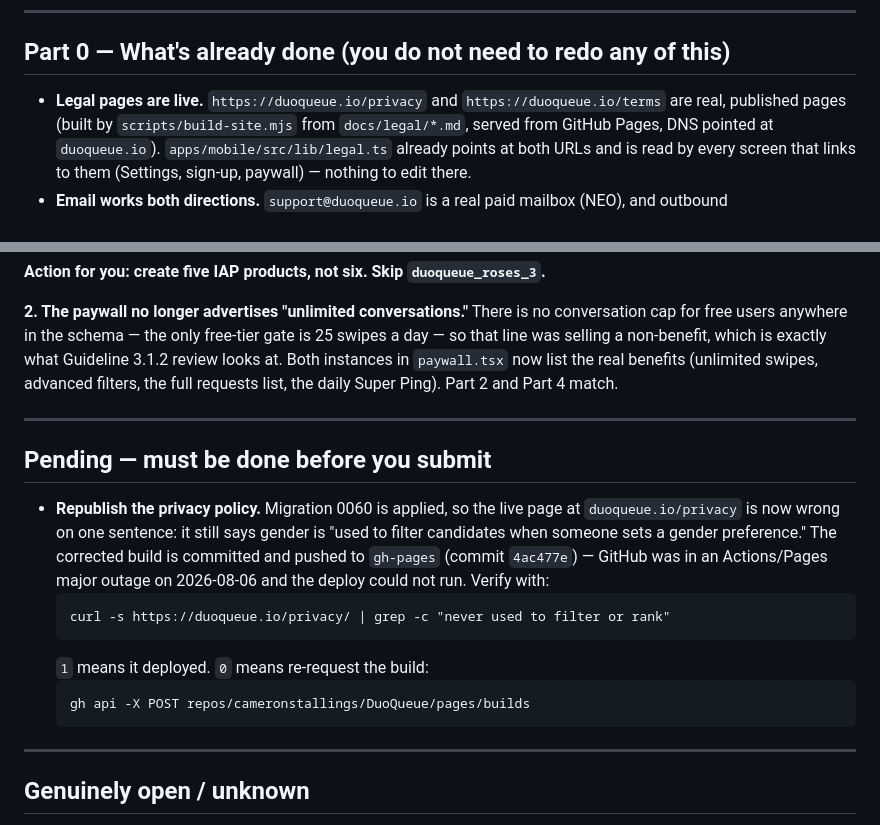
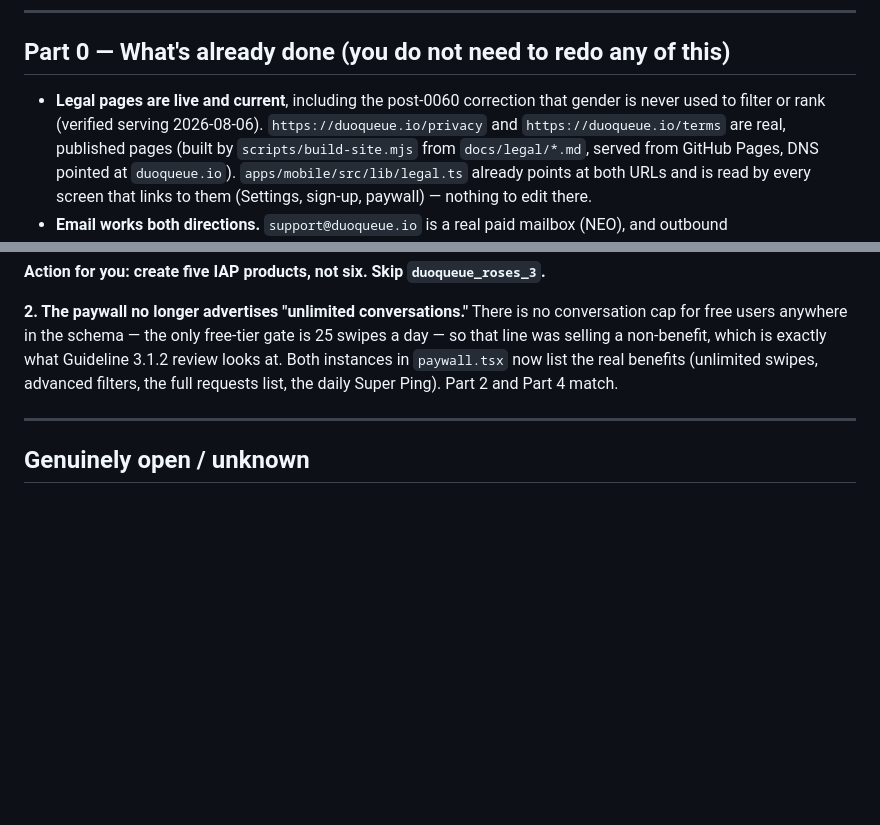
Before and after one commit to cameronstallings/DuoQueue, a Markdown page: docs/APP-STORE-SUBMISSION.md, 2 parts joined by grey strips. Drawn GitHub-style; blank space fills up the shorter version.

Commit message:
The privacy correction is live
GitHub's Actions and Pages outage cleared and the stuck build never resumed on
its own, so it needed re-requesting. Verified serving, not just pushed:

  curl -s https://duoqueue.io/privacy/ | grep -c "never used to filter or rank"  -> 1

Moved out of pending and into Part 0.

Co-Authored-By: Claude Opus 5 <noreply@anthropic.com>

````diff
--- a/docs/APP-STORE-SUBMISSION.md
+++ b/docs/APP-STORE-SUBMISSION.md
@@ -16,7 +16,9 @@ Part 5 is the pre-submit checklist. Do that checklist last, right before you tap
 
 ## Part 0 — What's already done (you do not need to redo any of this)
 
-- **Legal pages are live.** `https://duoqueue.io/privacy` and `https://duoqueue.io/terms`
+- **Legal pages are live and current**, including the post-0060 correction that gender is
+  never used to filter or rank (verified serving 2026-08-06).
+  `https://duoqueue.io/privacy` and `https://duoqueue.io/terms`
   are real, published pages (built by `scripts/build-site.mjs` from `docs/legal/*.md`,
   served from GitHub Pages, DNS pointed at `duoqueue.io`). `apps/mobile/src/lib/legal.ts`
   already points at both URLs and is read by every screen that links to them (Settings,
@@ -719,23 +721,6 @@ filters, the full requests list, the daily Super Ping). Part 2 and Part 4 match.
 
 ---
 
-## Pending — must be done before you submit
-
-- **Republish the privacy policy.** Migration 0060 is applied, so the live page at
-  `duoqueue.io/privacy` is now wrong on one sentence: it still says gender is "used to
-  filter candidates when someone sets a gender preference." The corrected build is
-  committed and pushed to `gh-pages` (commit `4ac477e`) — GitHub was in an Actions/Pages
-  major outage on 2026-08-06 and the deploy could not run. Verify with:
-  ```
-  curl -s https://duoqueue.io/privacy/ | grep -c "never used to filter or rank"
-  ```
-  `1` means it deployed. `0` means re-request the build:
-  ```
-  gh api -X POST repos/cameronstallings/DuoQueue/pages/builds
-  ```
-
----
-
 ## Genuinely open / unknown
 
 - Whether a real Steam link round-trip works. The key, both functions, and the resync cron
````
